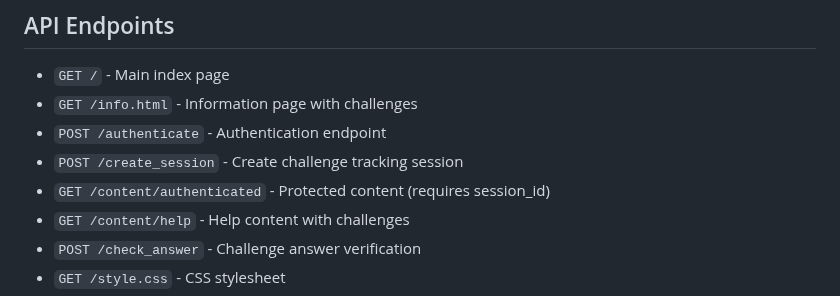
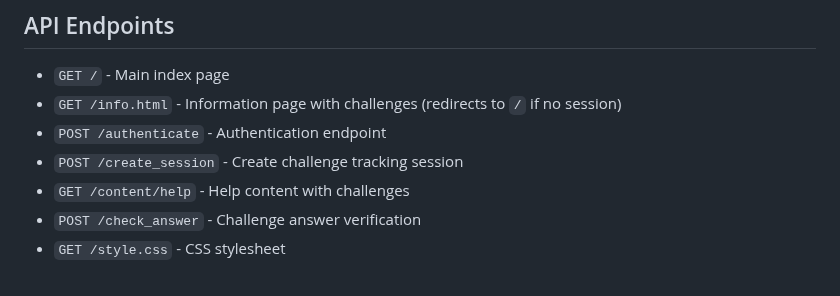
Before and after one commit to QinCai-rui/The-Forbidden-Sector, a Markdown page: README.md, the part around the change. Rendered like a GitHub page.

Commit message:
docs:  remove obsolete content

```diff
--- a/README.md
+++ b/README.md
@@ -76,10 +76,9 @@ The server will start on `http://localhost:9082`
 ## API Endpoints
 
 - `GET /` - Main index page
-- `GET /info.html` - Information page with challenges
+- `GET /info.html` - Information page with challenges (redirects to `/` if no session)
 - `POST /authenticate` - Authentication endpoint
 - `POST /create_session` - Create challenge tracking session
-- `GET /content/authenticated` - Protected content (requires session_id)
 - `GET /content/help` - Help content with challenges
 - `POST /check_answer` - Challenge answer verification
 - `GET /style.css` - CSS stylesheet
```
